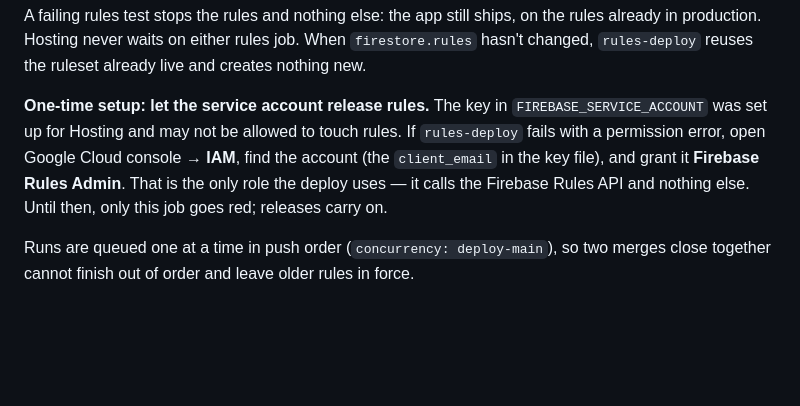
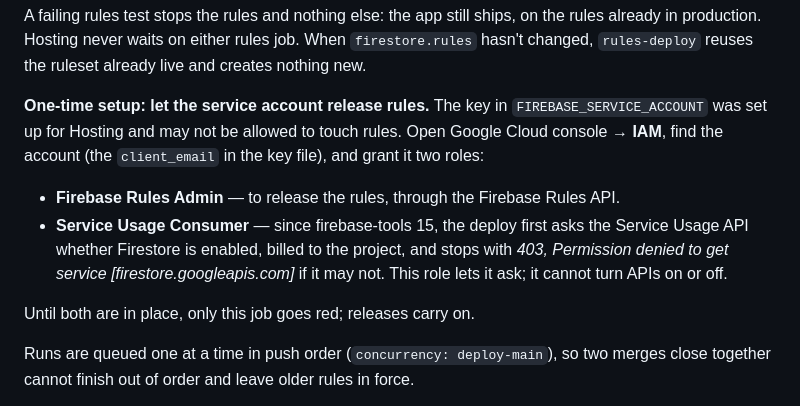
Before and after one commit to greentea524/baby-app, a Markdown page: README.md, the part around the change. GitHub-like rendering; blank space fills up the shorter version.

Commit message:
README: the rules deploy now needs Service Usage Consumer too
firebase-tools 15 checks that the Firestore API is enabled before it
deploys, through the Service Usage API, which version 13 never called.
The CI service account had only Firebase Rules Admin, so rules-deploy
failed with 403 "Permission denied to get service
[firestore.googleapis.com]". The setup notes said Rules Admin was the
only role the deploy uses; they now list both, and why.

Co-Authored-By: Claude Opus 5.5 <noreply@anthropic.com>
Claude-Session: https://claude.ai/code/session_012Ke3wJ2hvETeNATFfYAYfP

```diff
--- a/README.md
+++ b/README.md
@@ -311,11 +311,18 @@ and creates nothing new.
 
 **One-time setup: let the service account release rules.** The key in
 `FIREBASE_SERVICE_ACCOUNT` was set up for Hosting and may not be allowed to
-touch rules. If `rules-deploy` fails with a permission error, open Google
-Cloud console → **IAM**, find the account (the `client_email` in the key
-file), and grant it **Firebase Rules Admin**. That is the only role the deploy
-uses — it calls the Firebase Rules API and nothing else. Until then, only this
-job goes red; releases carry on.
+touch rules. Open Google Cloud console → **IAM**, find the account (the
+`client_email` in the key file), and grant it two roles:
+
+- **Firebase Rules Admin** — to release the rules, through the Firebase
+  Rules API.
+- **Service Usage Consumer** — since firebase-tools 15, the deploy first
+  asks the Service Usage API whether Firestore is enabled, billed to the
+  project, and stops with *403, Permission denied to get service
+  [firestore.googleapis.com]* if it may not. This role lets it ask; it
+  cannot turn APIs on or off.
+
+Until both are in place, only this job goes red; releases carry on.
 
 Runs are queued one at a time in push order (`concurrency: deploy-main`), so
 two merges close together cannot finish out of order and leave older rules in
```
